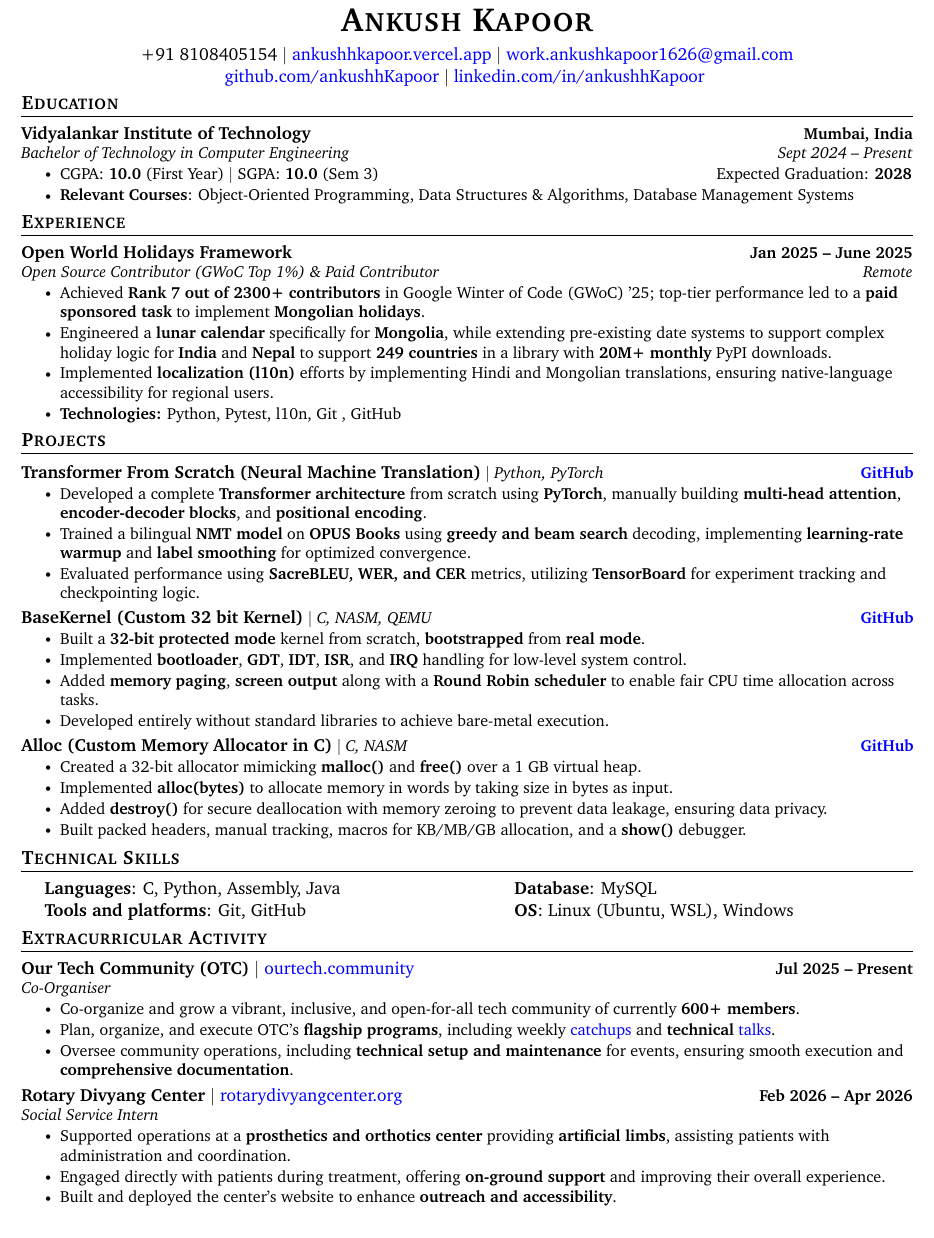
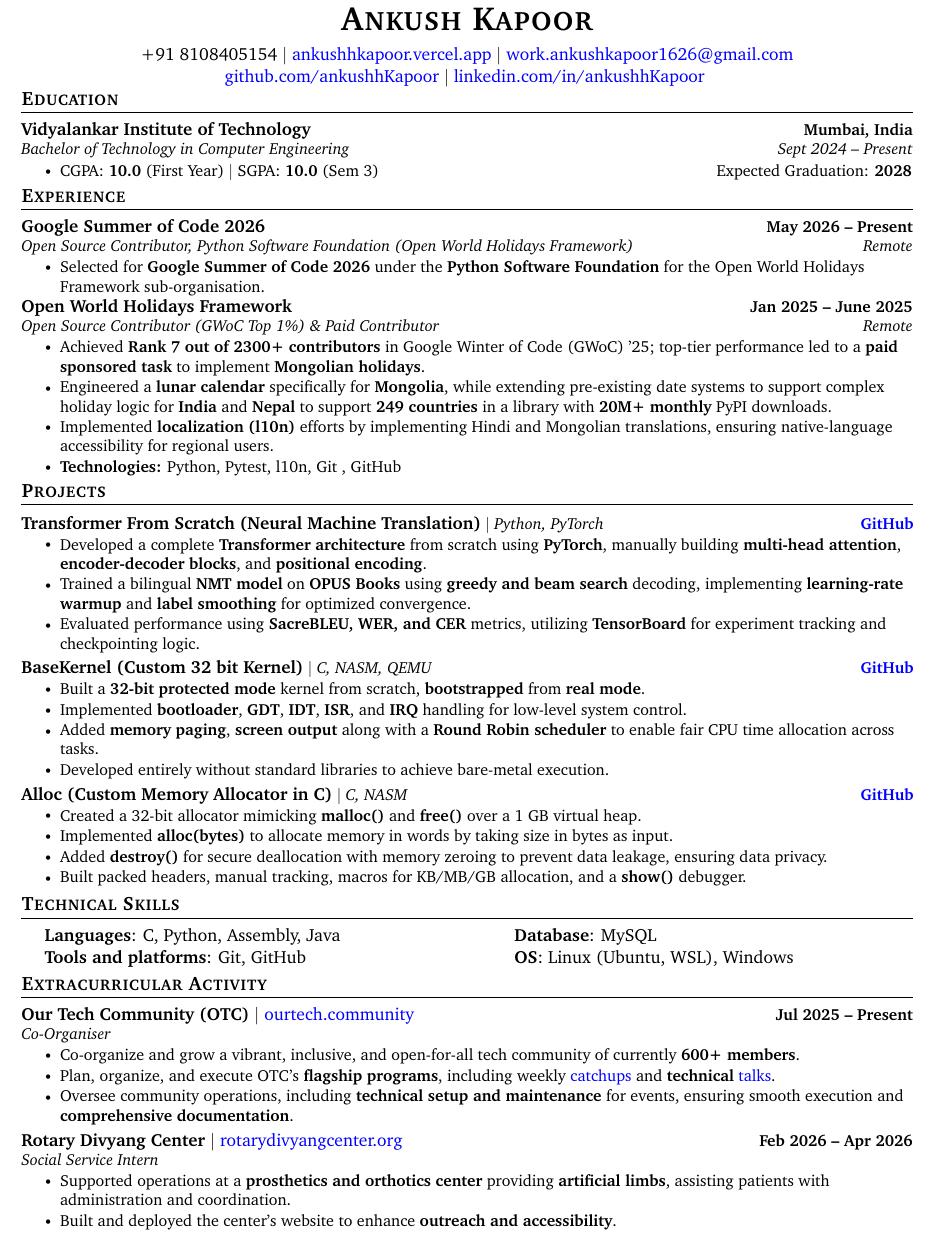
Before and after one commit to ankushhKapoor/resume, a LaTeX CV (Ankush_Kapoor_Resume.tex): part of the page, cut so that both start at the same text. Compiled offline with pdfLaTeX.

Commit message:
added GSoC 26 in experience

```diff
--- a/Ankush_Kapoor_Resume.tex
+++ b/Ankush_Kapoor_Resume.tex
@@ -56,7 +56,7 @@
 \addtolength{\oddsidemargin}{-0.6in}
 \addtolength{\evensidemargin}{-0.5in}
 \addtolength{\textwidth}{1.19in}
-\addtolength{\topmargin}{-0.72in}
+\addtolength{\topmargin}{-0.8in}
 \addtolength{\textheight}{1.4in}
 
 \urlstyle{same}
@@ -139,7 +139,7 @@
 %     \mbox{%
 %     \href{https://ankushhkapoor.vercel.app}{ankushhkapoor.vercel.app}\hspace{0.2em}$|$\hspace{0.2em}\href{https://github.com/ankushhKapoor}{github.com/ankushhKapoor}\hspace{0.2em}$|$\hspace{0.2em}\href{https://linkedin.com/in/ankushhKapoor}{linkedin.com/in/ankushhKapoor}\hspace{0.2em}$|$\hspace{0.2em}\href{mailto:work.ankushkapoor1626@gmail.com}{work.ankushkapoor1626@gmail.com}%
 %     }
-    \vspace{-3pt}
+    \vspace{-5pt}
 \end{center}
 
 % -----------EDUCATION-----------
@@ -153,7 +153,7 @@
                 % \resumeItem{Expected Graduation: \textbf{2028}}
                 % \resumeItem{CGPA: \textbf{10.0} (First Year) $|$ SGPA: \textbf{10.0} (Sem 3) \hfill Expected Graduation: \textbf{2028}}
                 \resumeItem{CGPA: \textbf{10.0} (First Year) $|$ SGPA: \textbf{10.0} (Sem 3) \hfill Expected Graduation: \textbf{2028}\hspace{-5pt}}
-                \resumeItem{\textbf{Relevant Courses}: Object-Oriented Programming, Data Structures \& Algorithms, Database Management Systems}
+                % \resumeItem{\textbf{Relevant Courses}: Object-Oriented Programming, Data Structures \& Algorithms, Database Management Systems}
             \resumeItemListEnd
     \resumeSubHeadingListEnd
 \vspace{-15pt}
@@ -161,6 +161,13 @@
 % -----------EXPERIENCE-----------
 \section{Experience}
 \resumeSubHeadingListStart
+    \resumeSubheading
+    {Google Summer of Code 2026}{May 2026 -- Present}
+    {Open Source Contributor, Python Software Foundation (Open World Holidays Framework)}{Remote}
+    \resumeItemListStart
+        \resumeItem{Selected for \textbf{Google Summer of Code 2026} under the \textbf{Python Software Foundation} for the Open World Holidays Framework sub-organisation.}
+  \resumeItemListEnd
+
     \resumeSubheading
     {Open World Holidays Framework}{Jan 2025 -- June 2025}
     {Open Source Contributor (GWoC Top 1\%) \& Paid Contributor}{Remote}
@@ -172,7 +179,7 @@
         \resumeItem{\textbf{Technologies:} Python, Pytest, l10n, Git , GitHub}
     \resumeItemListEnd
 \resumeSubHeadingListEnd
-\vspace{-15pt}
+\vspace{-16pt}
 
 
 % -----------INTERNSHIPS-----------
@@ -263,7 +270,6 @@
         {Social Service Intern}{}
         \resumeItemListStart
             \resumeItem{Supported operations at a \textbf{prosthetics and orthotics center} providing \textbf{artificial limbs}, assisting patients with administration and coordination.}
-            \resumeItem{Engaged directly with patients during treatment, offering \textbf{on-ground support} and improving their overall experience.}
             \resumeItem{Built and deployed the center’s website to enhance \textbf{outreach and accessibility}.}
         \resumeItemListEnd
     \resumeSubHeadingListEnd
```
Also changed, not shown: Ankush_Kapoor_Resume.pdf.
